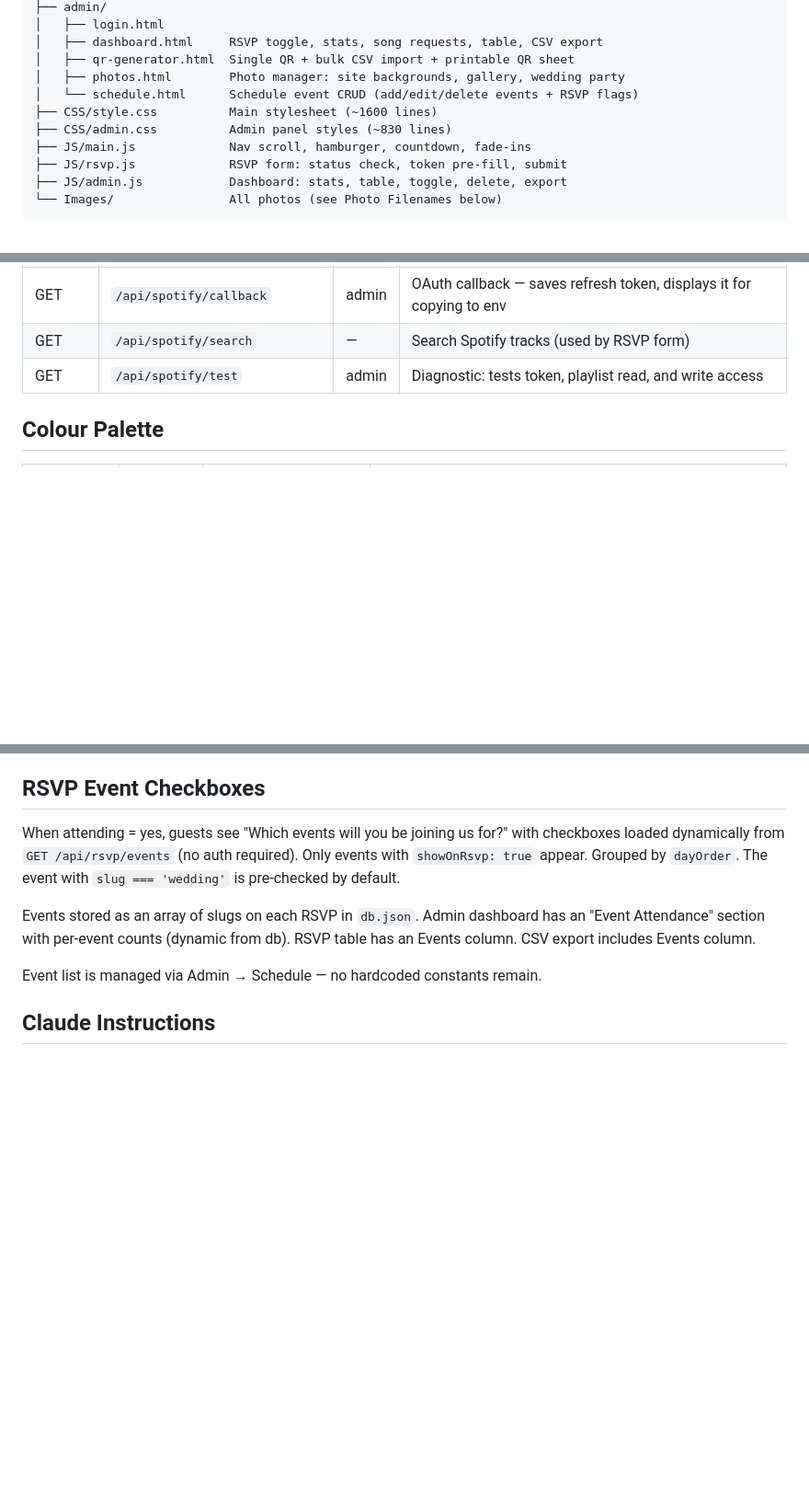
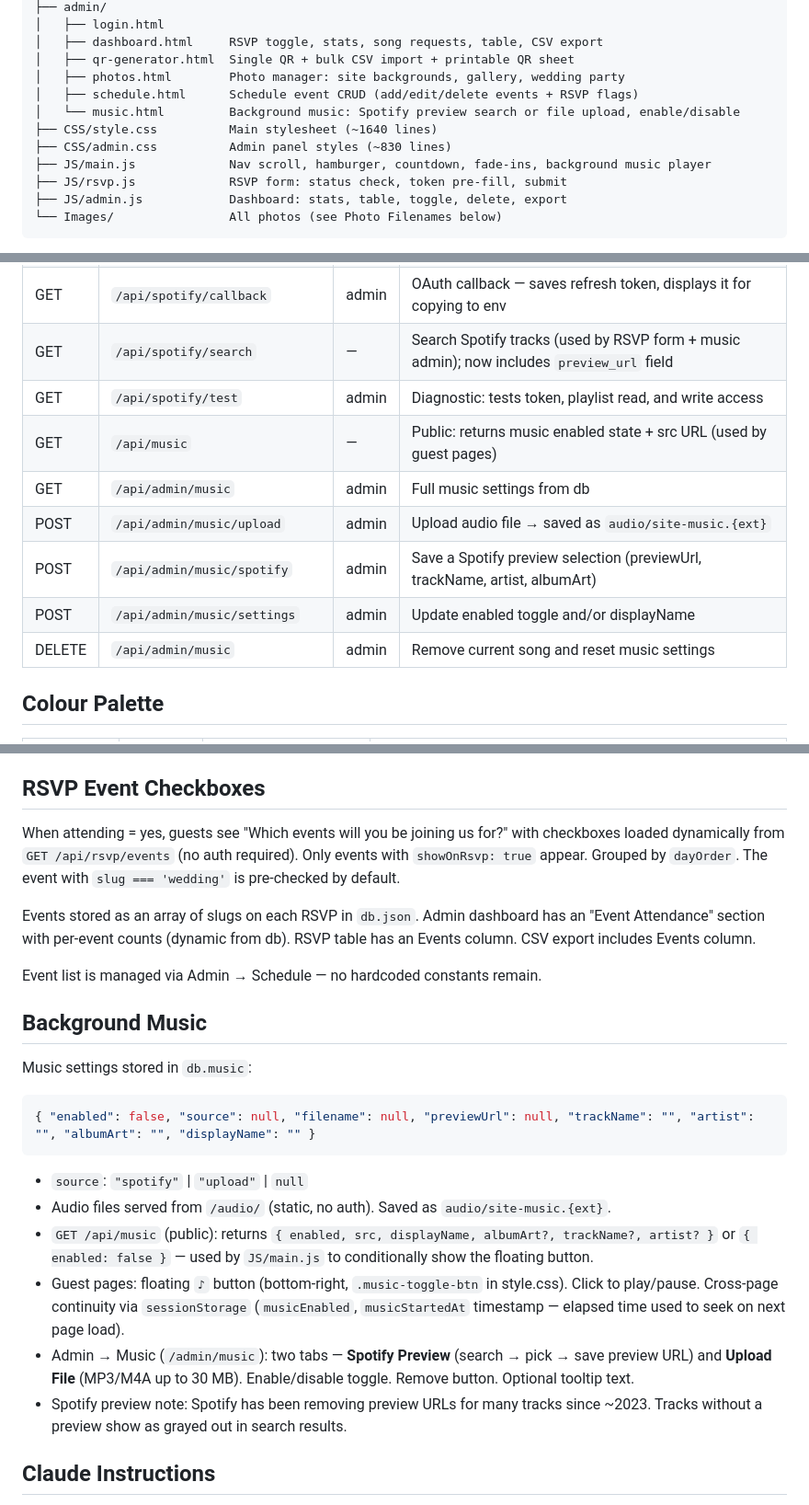
Before and after one commit to Jackomac1/jm-wedding-website, a Markdown page: CLAUDE.md, 3 parts joined by grey strips. Shown at 92% size. Drawn GitHub-style; blank space fills up the shorter version.

Commit message:
Update CLAUDE.md to reflect background music feature
Co-Authored-By: Claude Sonnet 4.6 <noreply@anthropic.com>

````diff
--- a/CLAUDE.md
+++ b/CLAUDE.md
@@ -53,10 +53,11 @@ JM_Wedding_Website/
 │   ├── dashboard.html     RSVP toggle, stats, song requests, table, CSV export
 │   ├── qr-generator.html  Single QR + bulk CSV import + printable QR sheet
 │   ├── photos.html        Photo manager: site backgrounds, gallery, wedding party
-│   └── schedule.html      Schedule event CRUD (add/edit/delete events + RSVP flags)
-├── CSS/style.css          Main stylesheet (~1600 lines)
+│   ├── schedule.html      Schedule event CRUD (add/edit/delete events + RSVP flags)
+│   └── music.html         Background music: Spotify preview search or file upload, enable/disable
+├── CSS/style.css          Main stylesheet (~1640 lines)
 ├── CSS/admin.css          Admin panel styles (~830 lines)
-├── JS/main.js             Nav scroll, hamburger, countdown, fade-ins
+├── JS/main.js             Nav scroll, hamburger, countdown, fade-ins, background music player
 ├── JS/rsvp.js             RSVP form: status check, token pre-fill, submit
 ├── JS/admin.js            Dashboard: stats, table, toggle, delete, export
 └── Images/                All photos (see Photo Filenames below)
@@ -103,8 +104,14 @@ JM_Wedding_Website/
 | GET | `/api/admin/qr/print-sheet` | admin | Printable HTML page of all QR codes |
 | GET | `/api/spotify/auth` | admin | One-time Spotify OAuth — redirects to Spotify consent screen |
 | GET | `/api/spotify/callback` | admin | OAuth callback — saves refresh token, displays it for copying to env |
-| GET | `/api/spotify/search` | — | Search Spotify tracks (used by RSVP form) |
+| GET | `/api/spotify/search` | — | Search Spotify tracks (used by RSVP form + music admin); now includes `preview_url` field |
 | GET | `/api/spotify/test` | admin | Diagnostic: tests token, playlist read, and write access |
+| GET | `/api/music` | — | Public: returns music enabled state + src URL (used by guest pages) |
+| GET | `/api/admin/music` | admin | Full music settings from db |
+| POST | `/api/admin/music/upload` | admin | Upload audio file → saved as `audio/site-music.{ext}` |
+| POST | `/api/admin/music/spotify` | admin | Save a Spotify preview selection (previewUrl, trackName, artist, albumArt) |
+| POST | `/api/admin/music/settings` | admin | Update enabled toggle and/or displayName |
+| DELETE | `/api/admin/music` | admin | Remove current song and reset music settings |
 
 ## Colour Palette
 
@@ -204,6 +211,19 @@ Events stored as an array of slugs on each RSVP in `db.json`. Admin dashboard ha
 
 Event list is managed via Admin → Schedule — no hardcoded constants remain.
 
+## Background Music
+
+Music settings stored in `db.music`:
+```json
+{ "enabled": false, "source": null, "filename": null, "previewUrl": null, "trackName": "", "artist": "", "albumArt": "", "displayName": "" }
+```
+- `source`: `"spotify"` | `"upload"` | `null`
+- Audio files served from `/audio/` (static, no auth). Saved as `audio/site-music.{ext}`.
+- `GET /api/music` (public): returns `{ enabled, src, displayName, albumArt?, trackName?, artist? }` or `{ enabled: false }` — used by `JS/main.js` to conditionally show the floating button.
+- Guest pages: floating `♪` button (bottom-right, `.music-toggle-btn` in style.css). Click to play/pause. Cross-page continuity via `sessionStorage` (`musicEnabled`, `musicStartedAt` timestamp — elapsed time used to seek on next page load).
+- Admin → Music (`/admin/music`): two tabs — **Spotify Preview** (search → pick → save preview URL) and **Upload File** (MP3/M4A up to 30 MB). Enable/disable toggle. Remove button. Optional tooltip text.
+- Spotify preview note: Spotify has been removing preview URLs for many tracks since ~2023. Tracks without a preview show as grayed out in search results.
+
 ## Claude Instructions
 
 - **Never change the colour palette without being asked** — it was chosen deliberately
````
